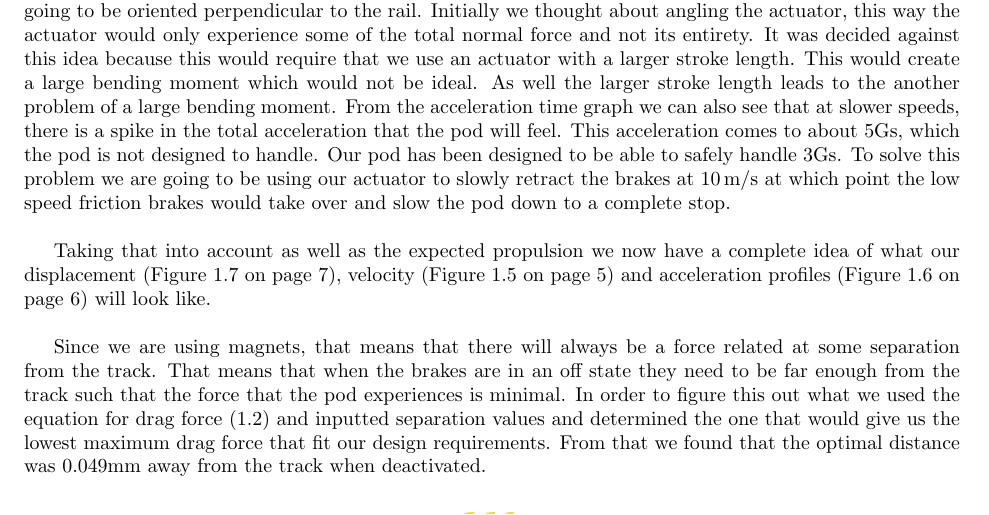
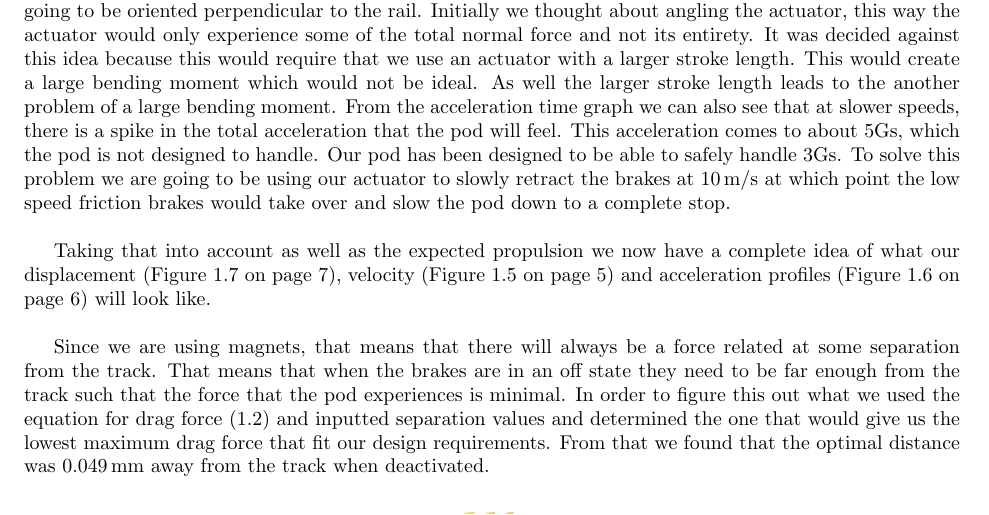
Before and after one commit to cchan/fdp3, a LaTeX document (subfiles/03_eddy_current_brakes.tex): part of page 3 of 11, cut so that both start at the same text. Compiled offline with pdfLaTeX.

Commit message:
Update on Overleaf.

```diff
--- a/subfiles/03_eddy_current_brakes.tex
+++ b/subfiles/03_eddy_current_brakes.tex
@@ -86,7 +86,7 @@
         \label{fig:distance-profile}
     \end{figure}
 
-    Since we are using magnets, that means that there will always be a force related at some separation from the track. That means that when the brakes are in an off state they need to be far enough from the track such that the force that the pod experiences is minimal. In order to figure this out what we used the equation for drag force (\ref{eq:lift-force2}) and inputted separation values and determined the one that would give us the lowest maximum drag force that fit our design requirements. From that we found that the optimal distance was 0.049mm away from the track when deactivated.
+    Since we are using magnets, that means that there will always be a force related at some separation from the track. That means that when the brakes are in an off state they need to be far enough from the track such that the force that the pod experiences is minimal. In order to figure this out what we used the equation for drag force (\ref{eq:lift-force2}) and inputted separation values and determined the one that would give us the lowest maximum drag force that fit our design requirements. From that we found that the optimal distance was \SI{0.049}{mm} away from the track when deactivated.
 
     \section{Thermal}
     One thing that we have to be careful of is the heating that the brakes would have. As stated in \reftab{table:magnets} the max operating temperature for the magnets is \SI{80}{\celsius} this means that we need to make sure that that the brakes do not get to that level.\\
```
